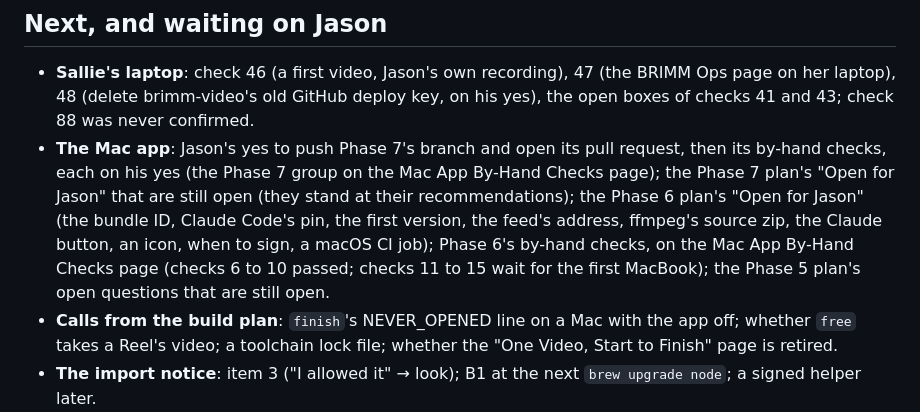
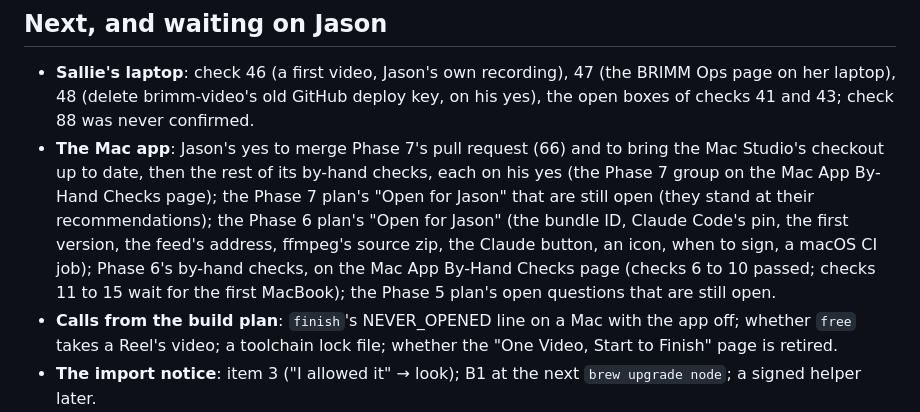
Before and after one commit to jogden12/brimm-video-studio, a Markdown page: docs/memory/progress.md, the part around one of its changes. Rendered like a GitHub page.

```diff
--- a/docs/memory/progress.md
+++ b/docs/memory/progress.md
@@ -25,7 +25,7 @@ Where Studio stands. Last brought up to date on 2026-11-11 (main at 268d10c). Da
 ## Next, and waiting on Jason
 
 - **Sallie's laptop**: check 46 (a first video, Jason's own recording), 47 (the BRIMM Ops page on her laptop), 48 (delete brimm-video's old GitHub deploy key, on his yes), the open boxes of checks 41 and 43; check 88 was never confirmed.
-- **The Mac app**: Jason's yes to push Phase 7's branch and open its pull request, then its by-hand checks, each on his yes (the Phase 7 group on the Mac App By-Hand Checks page); the Phase 7 plan's "Open for Jason" that are still open (they stand at their recommendations); the Phase 6 plan's "Open for Jason" (the bundle ID, Claude Code's pin, the first version, the feed's address, ffmpeg's source zip, the Claude button, an icon, when to sign, a macOS CI job); Phase 6's by-hand checks, on the Mac App By-Hand Checks page (checks 6 to 10 passed; checks 11 to 15 wait for the first MacBook); the Phase 5 plan's open questions that are still open.
+- **The Mac app**: Jason's yes to merge Phase 7's pull request (66) and to bring the Mac Studio's checkout up to date, then the rest of its by-hand checks, each on his yes (the Phase 7 group on the Mac App By-Hand Checks page); the Phase 7 plan's "Open for Jason" that are still open (they stand at their recommendations); the Phase 6 plan's "Open for Jason" (the bundle ID, Claude Code's pin, the first version, the feed's address, ffmpeg's source zip, the Claude button, an icon, when to sign, a macOS CI job); Phase 6's by-hand checks, on the Mac App By-Hand Checks page (checks 6 to 10 passed; checks 11 to 15 wait for the first MacBook); the Phase 5 plan's open questions that are still open.
 - **Calls from the build plan**: `finish`'s NEVER_OPENED line on a Mac with the app off; whether `free` takes a Reel's video; a toolchain lock file; whether the "One Video, Start to Finish" page is retired.
 - **The import notice**: item 3 ("I allowed it" → look); B1 at the next `brew upgrade node`; a signed helper later.
 - **Her folder**: whether the open lock writes the feedback `env` (when an open lock is named).
```
Also changed, not shown: other parts of docs/memory/progress.md (+1 -1 lines).
